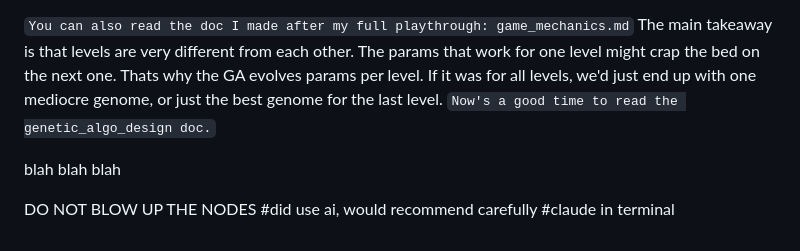
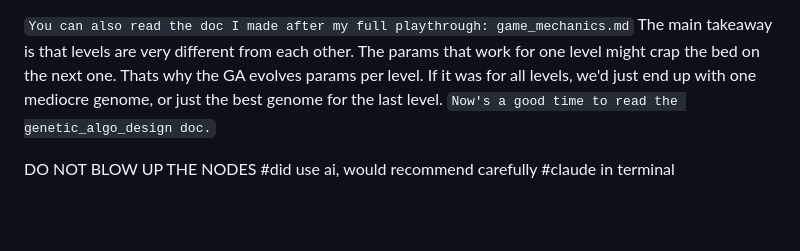
Before and after one commit to aidanpb9/doom-agent, a Markdown page: docs/HANDOFF.md, the part around the change. Rendered like a GitHub page; blank space fills up the shorter version.

Commit message:
update handoff

````diff
--- a/docs/HANDOFF.md
+++ b/docs/HANDOFF.md
@@ -65,10 +65,6 @@ Thats why the GA evolves params per level.
 If it was for all levels, we'd just end up with one mediocre genome, or just the best genome for the last level.
 ```Now's a good time to read the genetic_algo_design doc.```
 
-blah blah blah
-
-
-
 DO NOT BLOW UP THE NODES
 #did use ai, would recommend carefully
 #claude in terminal
````
